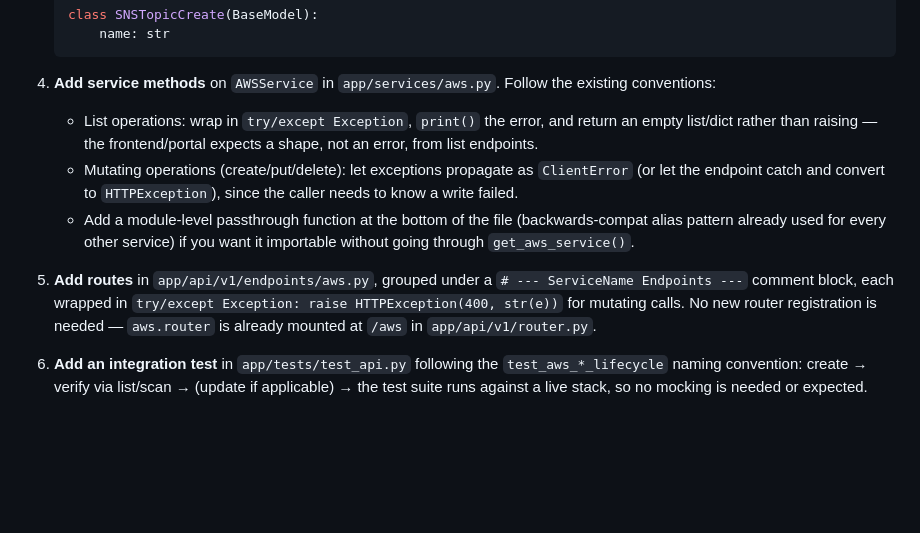
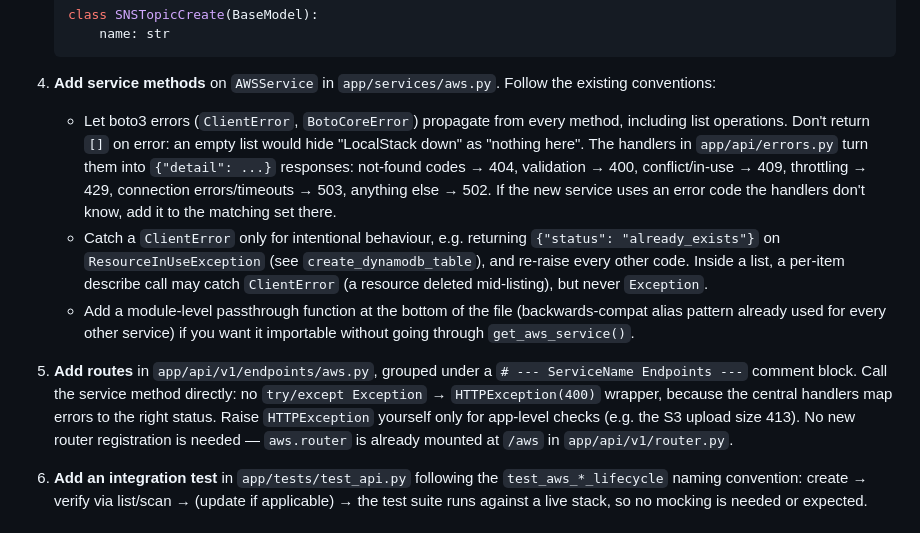
Before and after one commit to harshal1998/aws-playground-fastapi, a Markdown page: docs/adding-a-new-aws-service.md, the part around the change. Drawn GitHub-style; blank space fills up the shorter version.

Commit message:
docs(aws): describe the central aws error handling for new services
- docs/adding-a-new-aws-service.md still told contributors to wrap
  list methods in try/except and return [], and to wrap routes in
  try/except Exception -> HTTPException(400)
- Say that boto3 errors propagate to the handlers in
  app/api/errors.py, list the status mapping, and say to catch
  ClientError only for intentional behaviour such as already_exists
- Say routes call the service directly and raise HTTPException only
  for app-level checks

Refs #34

Co-Authored-By: Claude Opus 5.5 <noreply@anthropic.com>

```diff
--- a/docs/adding-a-new-aws-service.md
+++ b/docs/adding-a-new-aws-service.md
@@ -26,19 +26,24 @@ five-step pattern for every service. Use this as a template when adding a new on
 
 4. **Add service methods** on `AWSService` in `app/services/aws.py`. Follow the existing
    conventions:
-   - List operations: wrap in `try/except Exception`, `print()` the error, and return an empty
-     list/dict rather than raising — the frontend/portal expects a shape, not an error, from list
-     endpoints.
-   - Mutating operations (create/put/delete): let exceptions propagate as `ClientError` (or let
-     the endpoint catch and convert to `HTTPException`), since the caller needs to know a write
-     failed.
+   - Let boto3 errors (`ClientError`, `BotoCoreError`) propagate from every method, including
+     list operations. Don't return `[]` on error: an empty list would hide "LocalStack down" as
+     "nothing here". The handlers in `app/api/errors.py` turn them into `{"detail": ...}`
+     responses: not-found codes → 404, validation → 400, conflict/in-use → 409, throttling → 429,
+     connection errors/timeouts → 503, anything else → 502. If the new service uses an error
+     code the handlers don't know, add it to the matching set there.
+   - Catch a `ClientError` only for intentional behaviour, e.g. returning
+     `{"status": "already_exists"}` on `ResourceInUseException` (see `create_dynamodb_table`),
+     and re-raise every other code. Inside a list, a per-item describe call may catch
+     `ClientError` (a resource deleted mid-listing), but never `Exception`.
    - Add a module-level passthrough function at the bottom of the file (backwards-compat alias
      pattern already used for every other service) if you want it importable without going through
      `get_aws_service()`.
 
 5. **Add routes** in `app/api/v1/endpoints/aws.py`, grouped under a `# --- ServiceName Endpoints ---`
-   comment block, each wrapped in `try/except Exception: raise HTTPException(400, str(e))` for
-   mutating calls. No new router registration is needed — `aws.router` is already mounted at
+   comment block. Call the service method directly: no `try/except Exception` → `HTTPException(400)`
+   wrapper, because the central handlers map errors to the right status. Raise `HTTPException`
+   yourself only for app-level checks (e.g. the S3 upload size 413). No new router registration is needed — `aws.router` is already mounted at
    `/aws` in `app/api/v1/router.py`.
 
 6. **Add an integration test** in `app/tests/test_api.py` following the `test_aws_*_lifecycle`
```
